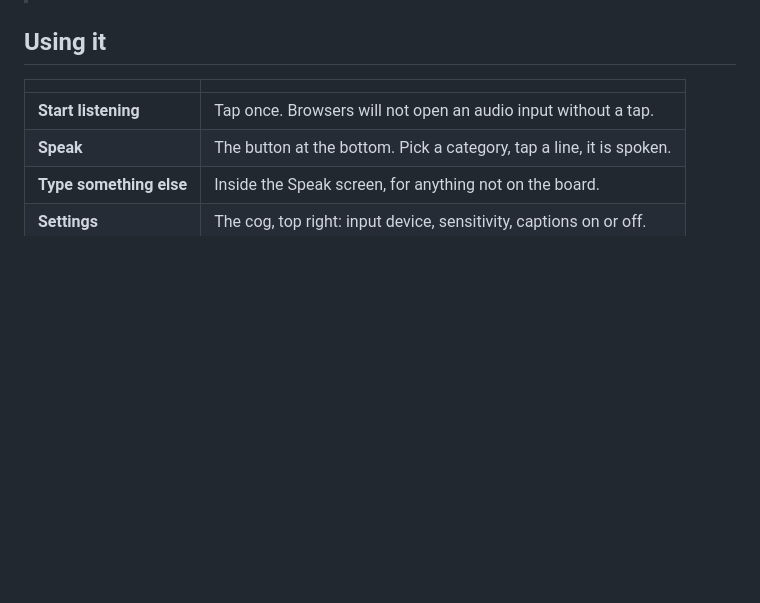
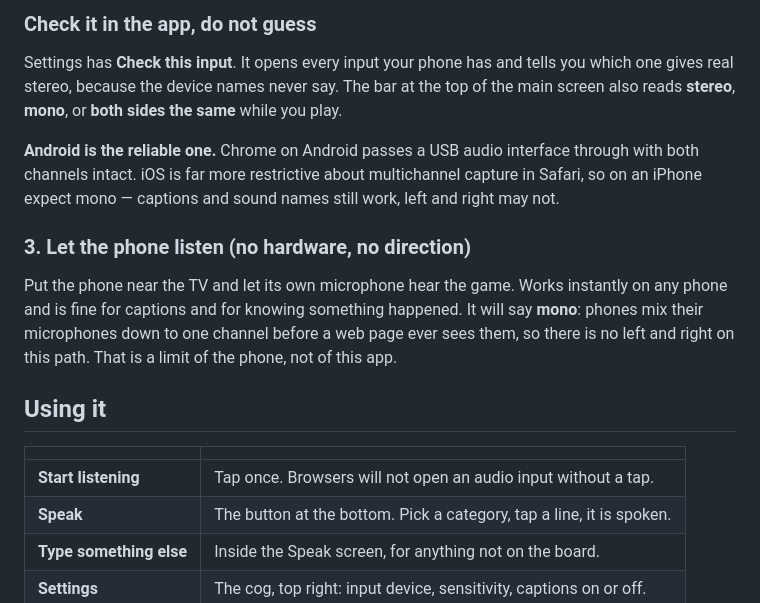
Before and after one commit to devarim28supply-afk/PhasmoSound-Mobile, a Markdown page: README.md, the part around one of its changes. Drawn GitHub-style; blank space fills up the shorter version.

```diff
--- a/README.md
+++ b/README.md
@@ -52,3 +86,19 @@ headphone output**, plus a TRRS splitter, roughly 25 dollars in total.
+### Check it in the app, do not guess
+
+Settings has **Check this input**. It opens every input your phone has and tells you which one
+gives real stereo, because the device names never say. The bar at the top of the main screen also
+reads **stereo**, **mono**, or **both sides the same** while you play.
+
+**Android is the reliable one.** Chrome on Android passes a USB audio interface through with both
+channels intact. iOS is far more restrictive about multichannel capture in Safari, so on an iPhone
+expect mono — captions and sound names still work, left and right may not.
+
+### 3. Let the phone listen (no hardware, no direction)
+
+Put the phone near the TV and let its own microphone hear the game. Works instantly on any phone
+and is fine for captions and for knowing something happened. It will say **mono**: phones mix
+their microphones down to one channel before a web page ever sees them, so there is no left and
+right on this path. That is a limit of the phone, not of this app.
 
 ## Using it
 
```
Also changed, not shown: other parts of README.md (+48 -12 lines).
